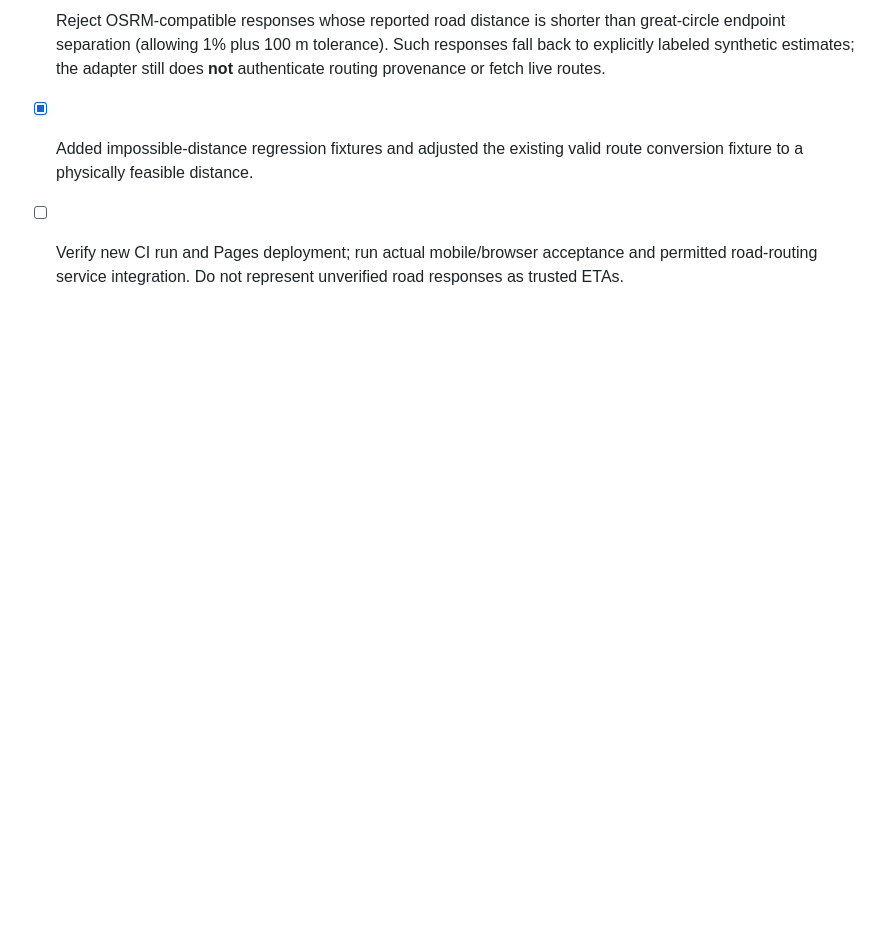
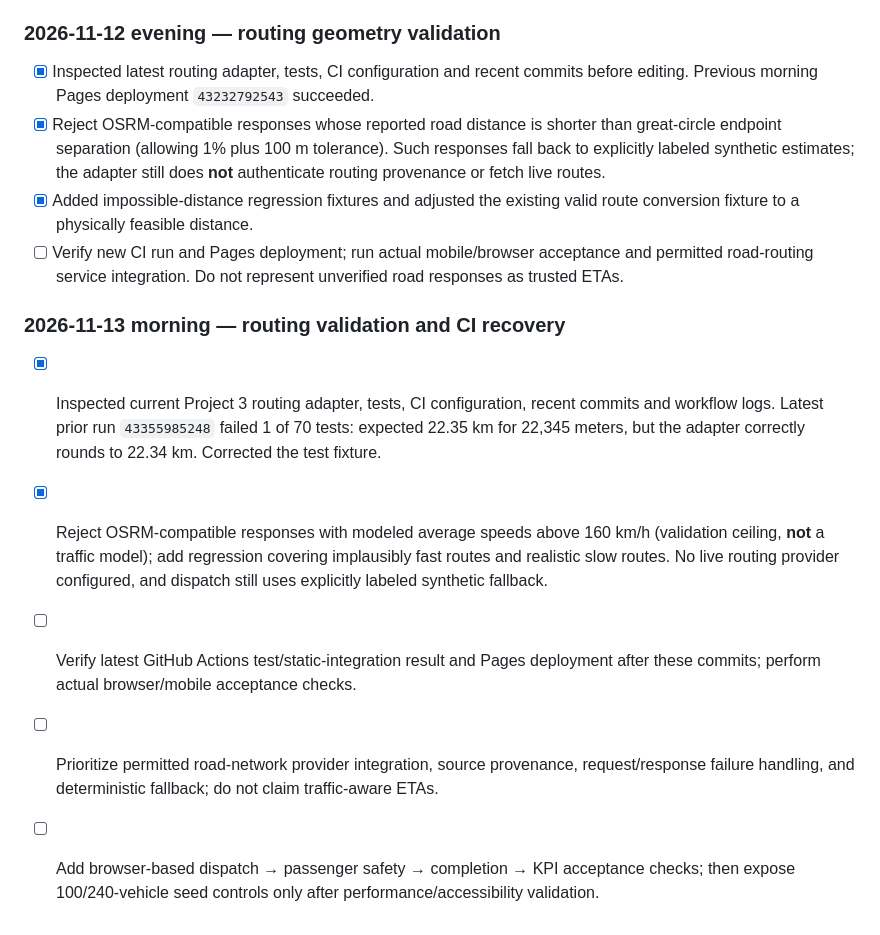
Before and after one commit to Vibecode-guy/eriksortino.com, a Markdown page: PROJECT3_ROADMAP.md, the part around the change. GitHub-like rendering; blank space fills up the shorter version.

Commit message:
docs(project3): record CI rounding fix, speed guard and next acceptance milestones

```diff
--- a/PROJECT3_ROADMAP.md
+++ b/PROJECT3_ROADMAP.md
@@ -194,3 +194,10 @@
 - [x] Reject OSRM-compatible responses whose reported road distance is shorter than great-circle endpoint separation (allowing 1% plus 100 m tolerance). Such responses fall back to explicitly labeled synthetic estimates; the adapter still does **not** authenticate routing provenance or fetch live routes.
 - [x] Added impossible-distance regression fixtures and adjusted the existing valid route conversion fixture to a physically feasible distance.
 - [ ] Verify new CI run and Pages deployment; run actual mobile/browser acceptance and permitted road-routing service integration. Do not represent unverified road responses as trusted ETAs.
+
+### 2026-11-13 morning — routing validation and CI recovery
+- [x] Inspected current Project 3 routing adapter, tests, CI configuration, recent commits and workflow logs. Latest prior run `43355985248` failed 1 of 70 tests: expected 22.35 km for 22,345 meters, but the adapter correctly rounds to 22.34 km. Corrected the test fixture.
+- [x] Reject OSRM-compatible responses with modeled average speeds above 160 km/h (validation ceiling, **not** a traffic model); add regression covering implausibly fast routes and realistic slow routes. No live routing provider configured, and dispatch still uses explicitly labeled synthetic fallback.
+- [ ] Verify latest GitHub Actions test/static-integration result and Pages deployment after these commits; perform actual browser/mobile acceptance checks.
+- [ ] Prioritize permitted road-network provider integration, source provenance, request/response failure handling, and deterministic fallback; do not claim traffic-aware ETAs.
+- [ ] Add browser-based dispatch → passenger safety → completion → KPI acceptance checks; then expose 100/240-vehicle seed controls only after performance/accessibility validation.
```
